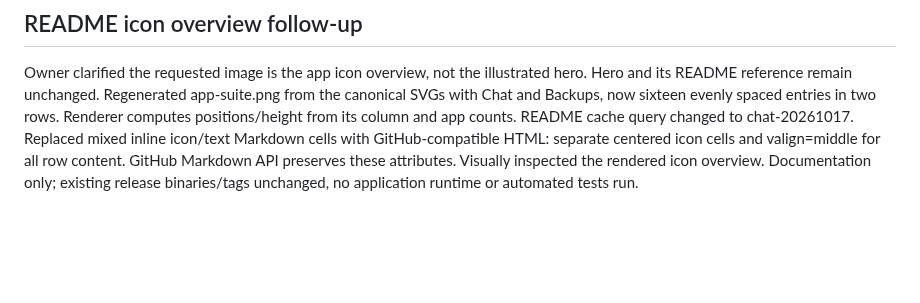
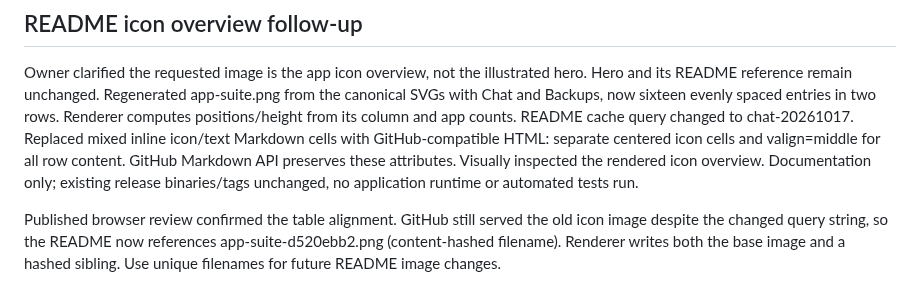
Before and after one commit to oneworkspacestudio/one-workspace, a Markdown page: agents/history/2026-10-17-chat-integration-compacted.md, the part around the change. GitHub-like rendering; blank space fills up the shorter version.

Commit message:
Use content-hashed icon overview to avoid GitHub image cache [skip ci]

```diff
--- a/agents/history/2026-10-17-chat-integration-compacted.md
+++ b/agents/history/2026-10-17-chat-integration-compacted.md
@@ -137,3 +137,8 @@ Markdown cells with GitHub-compatible HTML: separate centered icon cells and
 valign=middle for all row content. GitHub Markdown API preserves these attributes.
 Visually inspected the rendered icon overview. Documentation only; existing
 release binaries/tags unchanged, no application runtime or automated tests run.
+
+Published browser review confirmed the table alignment. GitHub still served the
+old icon image despite the changed query string, so the README now references
+app-suite-d520ebb2.png (content-hashed filename). Renderer writes both the base
+image and a hashed sibling. Use unique filenames for future README image changes.
```
Also changed, not shown: README.md (+1 -1 lines), docs/branding/app-suite-d520ebb2.png (added), 1 other file.
